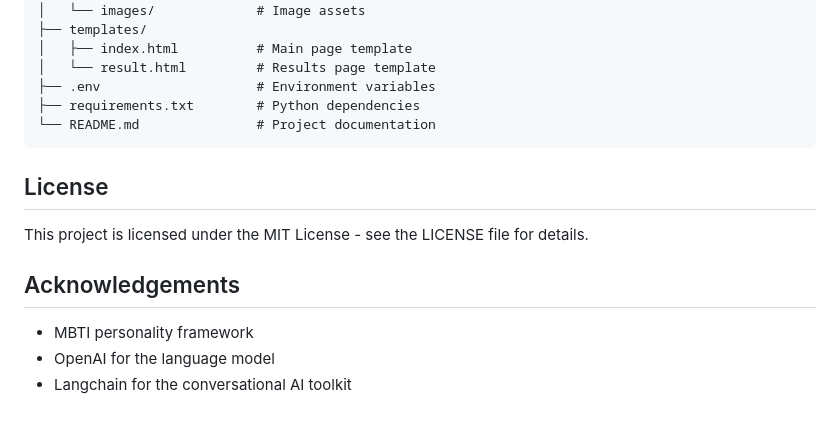
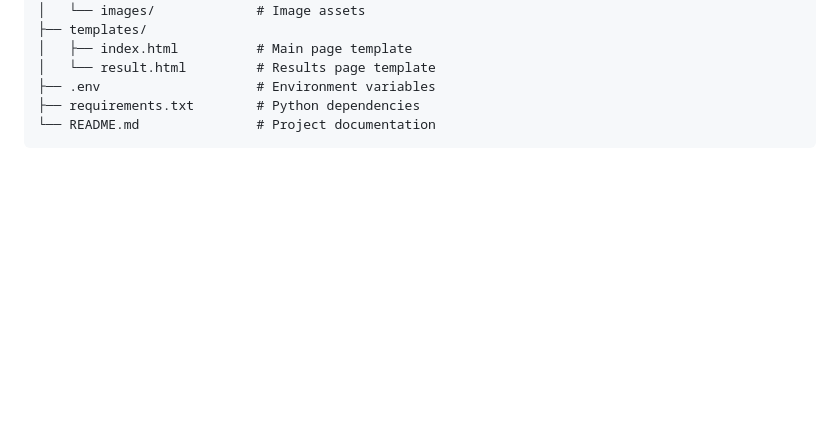
Before and after one commit to CntrlX/personality_test, a Markdown page: README.md, the part around the change. Drawn GitHub-style; blank space fills up the shorter version.

````diff
--- a/README.md
+++ b/README.md
@@ -101,13 +101,3 @@ personalityTest/
 ├── requirements.txt        # Python dependencies
 └── README.md               # Project documentation
 ```
-
-## License
-
-This project is licensed under the MIT License - see the LICENSE file for details.
-
-## Acknowledgements
-
-- MBTI personality framework
-- OpenAI for the language model
-- Langchain for the conversational AI toolkit
````
